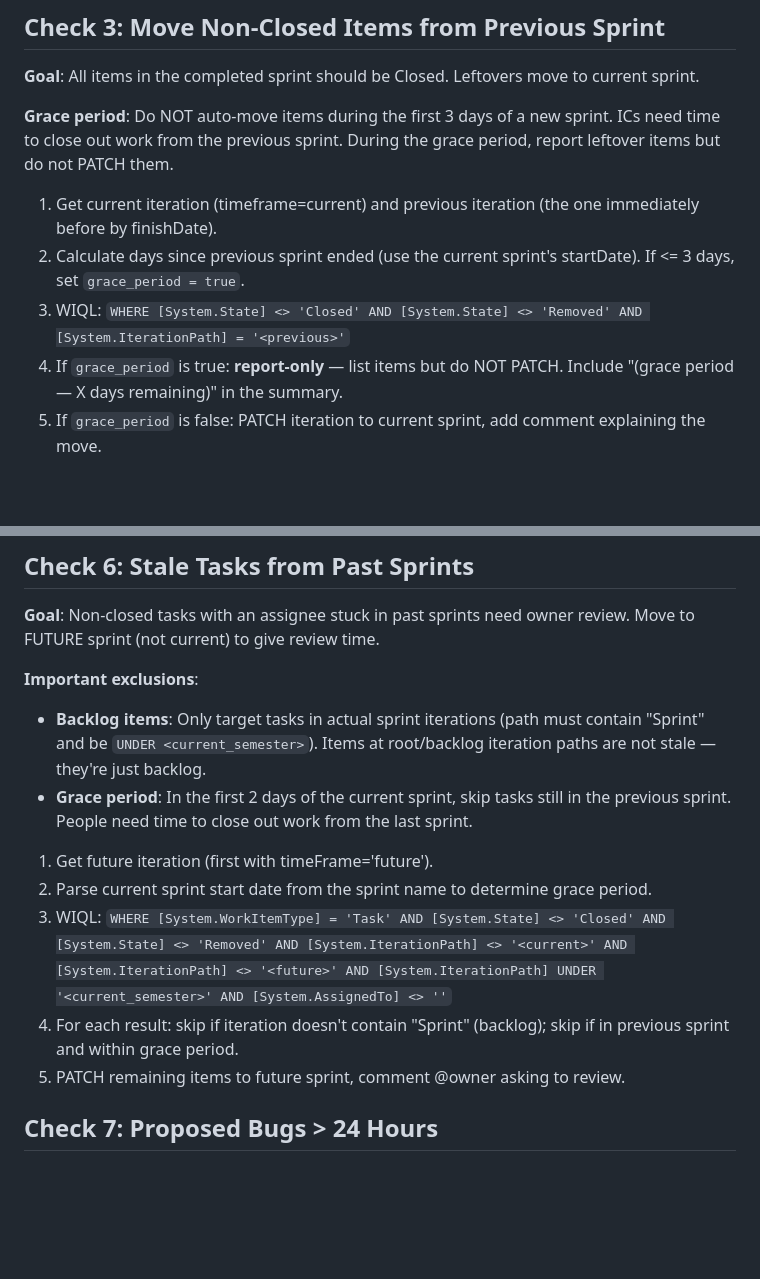
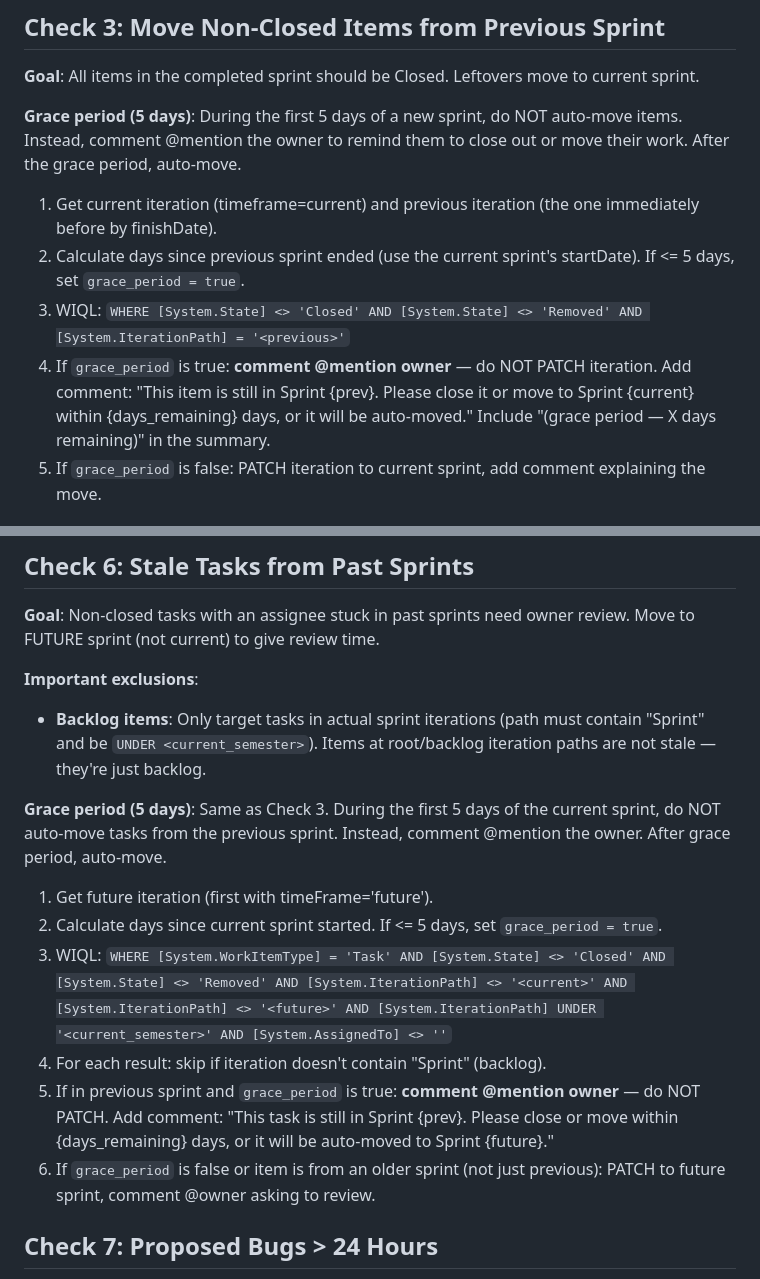
Before and after one commit to jqxcode/virtual-office, a Markdown page: config/shiproom-hygiene-rules.md, 2 parts joined by grey strips. Drawn GitHub-style; blank space fills up the shorter version.

Commit message:
fix: Check 3 & 6 grace period -> 5 days with @mention during grace
- Check 3: 5-day grace period (was 3), comment @mention owner during
  grace asking them to close/move, auto-move only after day 5
- Check 5: unchanged (auto-move bugs to current sprint)
- Check 6: align with Check 3 — 5-day grace period with @mention,
  auto-move to future sprint only after grace expires

Co-Authored-By: Claude Opus 4.6 (1M context) <noreply@anthropic.com>

```diff
--- a/config/shiproom-hygiene-rules.md
+++ b/config/shiproom-hygiene-rules.md
@@ -66,12 +66,12 @@
 
 **Goal**: All items in the completed sprint should be Closed. Leftovers move to current sprint.
 
-**Grace period**: Do NOT auto-move items during the first 3 days of a new sprint. ICs need time to close out work from the previous sprint. During the grace period, report leftover items but do not PATCH them.
+**Grace period (5 days)**: During the first 5 days of a new sprint, do NOT auto-move items. Instead, comment @mention the owner to remind them to close out or move their work. After the grace period, auto-move.
 
 1. Get current iteration (timeframe=current) and previous iteration (the one immediately before by finishDate).
-2. Calculate days since previous sprint ended (use the current sprint's startDate). If <= 3 days, set `grace_period = true`.
+2. Calculate days since previous sprint ended (use the current sprint's startDate). If <= 5 days, set `grace_period = true`.
 3. WIQL: `WHERE [System.State] <> 'Closed' AND [System.State] <> 'Removed' AND [System.IterationPath] = '<previous>'`
-4. If `grace_period` is true: **report-only** — list items but do NOT PATCH. Include "(grace period — X days remaining)" in the summary.
+4. If `grace_period` is true: **comment @mention owner** — do NOT PATCH iteration. Add comment: "This item is still in Sprint {prev}. Please close it or move to Sprint {current} within {days_remaining} days, or it will be auto-moved." Include "(grace period — X days remaining)" in the summary.
 5. If `grace_period` is false: PATCH iteration to current sprint, add comment explaining the move.
 
 ## Check 4: Current Sprint Tasks — Estimates and Parent
@@ -96,13 +96,15 @@
 
 **Important exclusions**:
 - **Backlog items**: Only target tasks in actual sprint iterations (path must contain "Sprint" and be `UNDER <current_semester>`). Items at root/backlog iteration paths are not stale — they're just backlog.
-- **Grace period**: In the first 2 days of the current sprint, skip tasks still in the previous sprint. People need time to close out work from the last sprint.
+
+**Grace period (5 days)**: Same as Check 3. During the first 5 days of the current sprint, do NOT auto-move tasks from the previous sprint. Instead, comment @mention the owner. After grace period, auto-move.
 
 1. Get future iteration (first with timeFrame='future').
-2. Parse current sprint start date from the sprint name to determine grace period.
+2. Calculate days since current sprint started. If <= 5 days, set `grace_period = true`.
 3. WIQL: `WHERE [System.WorkItemType] = 'Task' AND [System.State] <> 'Closed' AND [System.State] <> 'Removed' AND [System.IterationPath] <> '<current>' AND [System.IterationPath] <> '<future>' AND [System.IterationPath] UNDER '<current_semester>' AND [System.AssignedTo] <> ''`
-4. For each result: skip if iteration doesn't contain "Sprint" (backlog); skip if in previous sprint and within grace period.
-5. PATCH remaining items to future sprint, comment @owner asking to review.
+4. For each result: skip if iteration doesn't contain "Sprint" (backlog).
+5. If in previous sprint and `grace_period` is true: **comment @mention owner** — do NOT PATCH. Add comment: "This task is still in Sprint {prev}. Please close or move within {days_remaining} days, or it will be auto-moved to Sprint {future}."
+6. If `grace_period` is false or item is from an older sprint (not just previous): PATCH to future sprint, comment @owner asking to review.
 
 ## Check 7: Proposed Bugs > 24 Hours
 
```
